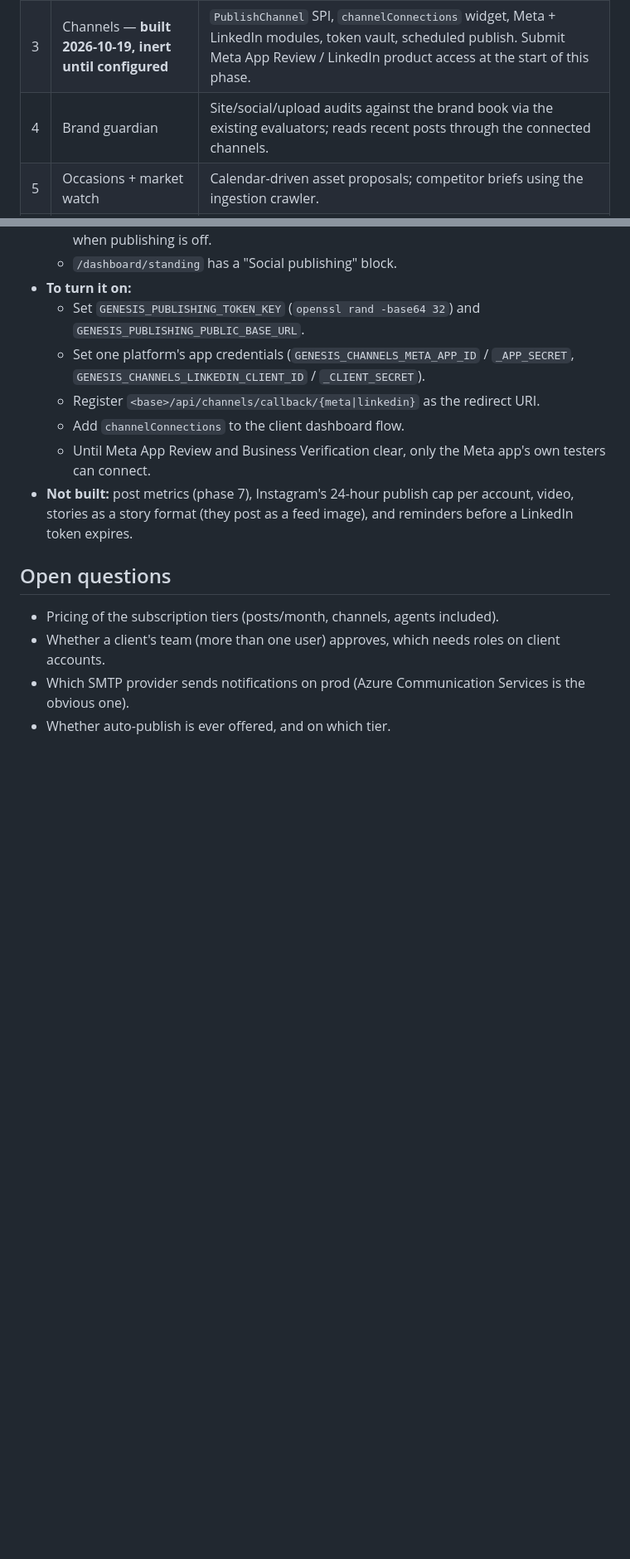
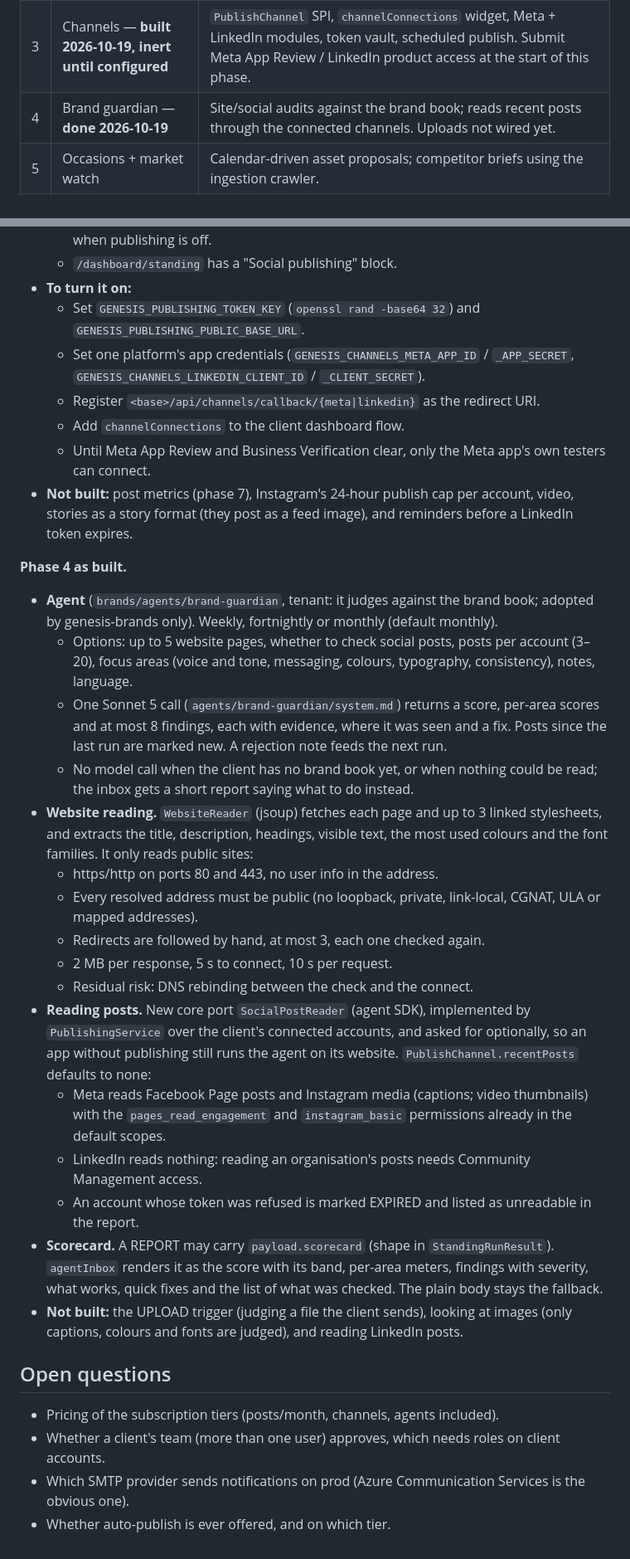
Before and after one commit to sauloos/genesis-ai, a Markdown page: docs/standing-agents-plan.md, 2 parts joined by grey strips. Shown at 83% size. Drawn GitHub-style; blank space fills up the shorter version.

Commit message:
Document standing agents phase 4 as built
Co-Authored-By: Claude Opus 5.5 <noreply@anthropic.com>

```diff
--- a/docs/standing-agents-plan.md
+++ b/docs/standing-agents-plan.md
@@ -231,7 +231,7 @@ cancellations of recurring products are not tracked yet: a client who paid once
 | 1 | Standing runtime — **done 2026-10-19** | SDK `StandingAgent`, offer/subscription/run/inbox model, scheduler, admin section, `agentSubscriptions` + `agentInbox` widgets, connector exposure. Proven with a trivial core agent (client pulse). |
 | 2 | Content agent, draft-only — **done 2026-10-19** | Content agent producing drafts into the inbox; client approves and downloads. Real value before any platform review clears. |
 | 3 | Channels — **built 2026-10-19, inert until configured** | `PublishChannel` SPI, `channelConnections` widget, Meta + LinkedIn modules, token vault, scheduled publish. Submit Meta App Review / LinkedIn product access at the start of this phase. |
-| 4 | Brand guardian | Site/social/upload audits against the brand book via the existing evaluators; reads recent posts through the connected channels. |
+| 4 | Brand guardian — **done 2026-10-19** | Site/social audits against the brand book; reads recent posts through the connected channels. Uploads not wired yet. |
 | 5 | Occasions + market watch | Calendar-driven asset proposals; competitor briefs using the ingestion crawler. |
 | 6 | Lead-to-proposal, knowledge gardener | Event triggers (inbox/RFP), ingestion-pipeline extension. |
 | 7 | Metrics loop | Pull post metrics; the content agent weights pillars/kinds by what performs. |
@@ -401,6 +401,39 @@ Pages and the Instagram accounts linked to them, so one connect flow adds both.
   stories as a story format (they post as a feed image), and reminders before a LinkedIn
   token expires.
 
+**Phase 4 as built.**
+- **Agent** (`brands/agents/brand-guardian`, tenant: it judges against the brand book; adopted
+  by genesis-brands only). Weekly, fortnightly or monthly (default monthly).
+  - Options: up to 5 website pages, whether to check social posts, posts per account (3–20),
+    focus areas (voice and tone, messaging, colours, typography, consistency), notes, language.
+  - One Sonnet 5 call (`agents/brand-guardian/system.md`) returns a score, per-area scores and
+    at most 8 findings, each with evidence, where it was seen and a fix. Posts since the last
+    run are marked new. A rejection note feeds the next run.
+  - No model call when the client has no brand book yet, or when nothing could be read; the
+    inbox gets a short report saying what to do instead.
+- **Website reading.** `WebsiteReader` (jsoup) fetches each page and up to 3 linked stylesheets,
+  and extracts the title, description, headings, visible text, the most used colours and the
+  font families. It only reads public sites:
+  - https/http on ports 80 and 443, no user info in the address.
+  - Every resolved address must be public (no loopback, private, link-local, CGNAT, ULA or
+    mapped addresses).
+  - Redirects are followed by hand, at most 3, each one checked again.
+  - 2 MB per response, 5 s to connect, 10 s per request.
+  - Residual risk: DNS rebinding between the check and the connect.
+- **Reading posts.** New core port `SocialPostReader` (agent SDK), implemented by
+  `PublishingService` over the client's connected accounts, and asked for optionally, so an app
+  without publishing still runs the agent on its website. `PublishChannel.recentPosts` defaults
+  to none:
+  - Meta reads Facebook Page posts and Instagram media (captions; video thumbnails) with the
+    `pages_read_engagement` and `instagram_basic` permissions already in the default scopes.
+  - LinkedIn reads nothing: reading an organisation's posts needs Community Management access.
+  - An account whose token was refused is marked EXPIRED and listed as unreadable in the report.
+- **Scorecard.** A REPORT may carry `payload.scorecard` (shape in `StandingRunResult`).
+  `agentInbox` renders it as the score with its band, per-area meters, findings with severity,
+  what works, quick fixes and the list of what was checked. The plain body stays the fallback.
+- **Not built:** the UPLOAD trigger (judging a file the client sends), looking at images
+  (only captions, colours and fonts are judged), and reading LinkedIn posts.
+
 ## Open questions
 
 - Pricing of the subscription tiers (posts/month, channels, agents included).
```
Also changed, not shown: CLAUDE.md (+6 -0 lines).
